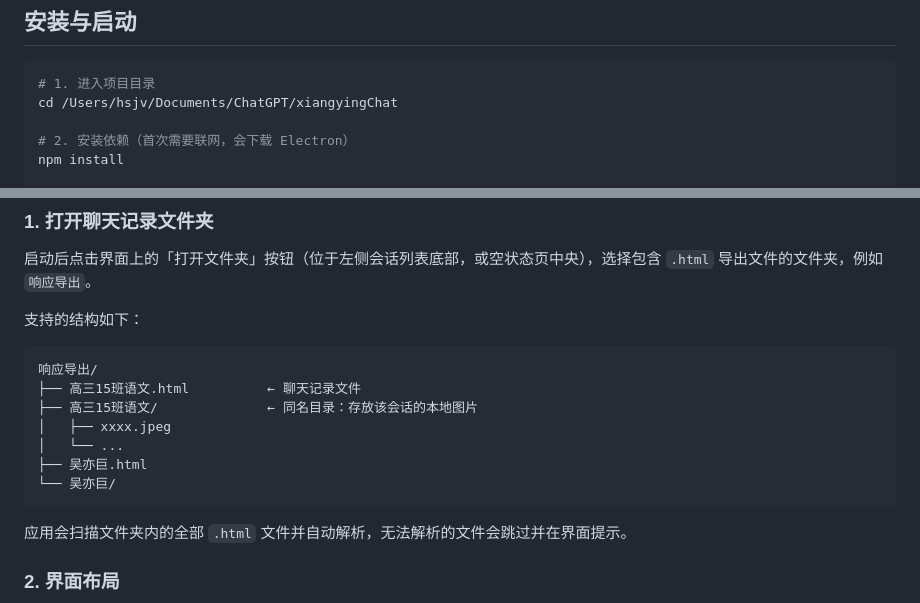
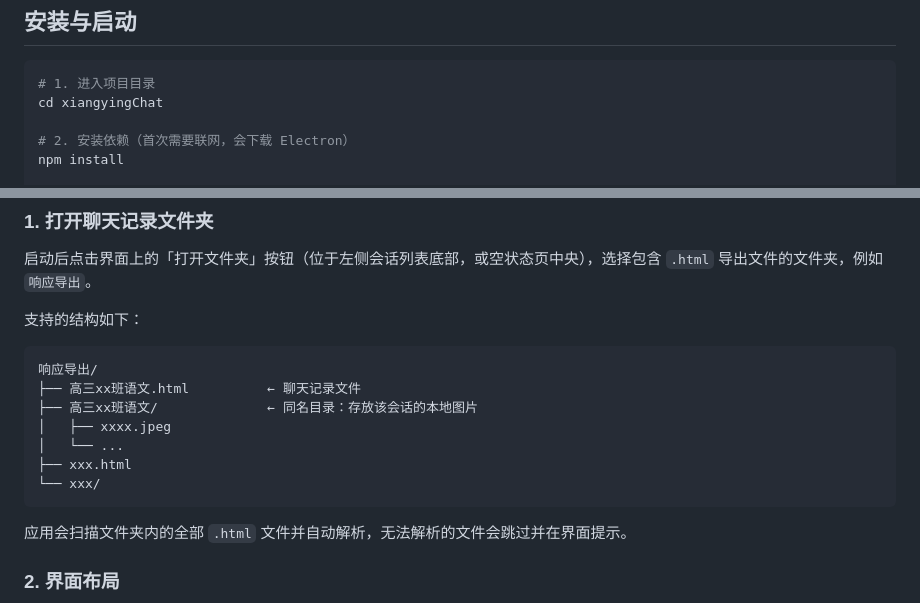
Before and after one commit to hsjv-Chai/xiangyingChat, a Markdown page: README.md, 2 parts joined by grey strips. GitHub-like rendering.

````diff
--- a/README.md
+++ b/README.md
@@ -22,7 +22,7 @@
 
 ```bash
 # 1. 进入项目目录
-cd /Users/hsjv/Documents/ChatGPT/xiangyingChat
+cd xiangyingChat
 
 # 2. 安装依赖（首次需要联网，会下载 Electron）
 npm install
@@ -49,12 +49,12 @@ npm start
 
 ```text
 响应导出/
-├── 高三15班语文.html          ← 聊天记录文件
-├── 高三15班语文/              ← 同名目录：存放该会话的本地图片
+├── 高三xx班语文.html          ← 聊天记录文件
+├── 高三xx班语文/              ← 同名目录：存放该会话的本地图片
 │   ├── xxxx.jpeg
 │   └── ...
-├── 吴亦巨.html
-└── 吴亦巨/
+├── xxx.html
+└── xxx/
 ```
 
 应用会扫描文件夹内的全部 `.html` 文件并自动解析，无法解析的文件会跳过并在界面提示。
````
